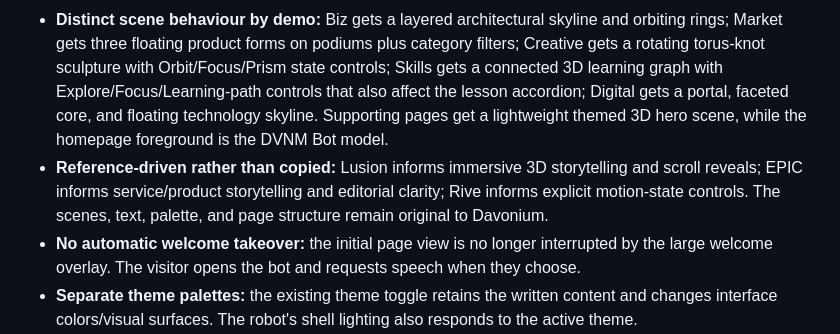
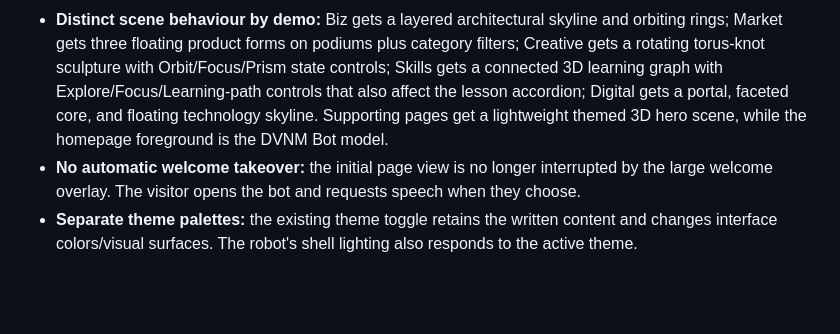
Before and after one commit to DavoniumTech/davoniumtech-corporate-site, a Markdown page: README.md, the part around the change. GitHub-like rendering; blank space fills up the shorter version.

```diff
--- a/README.md
+++ b/README.md
@@ -8,7 +8,6 @@ This is the full static-site source package for the Davonium Technologies corpor
 - **Performance-first loading:** the small local renderer waits until a robot canvas is near the viewport before importing Three.js. It lowers antialiasing/pixel ratio on phones, pauses while hidden or off-screen, respects `prefers-reduced-motion`, and falls back to the existing artwork if WebGL or the CDN is unavailable. The main site remains readable without that optional effect.
 - **Five primary demos:** DVNM Biz, DVNM Market, DVNM Creative, DVNM Skills, and DVNM Digital. Growth/marketing patterns are folded into Biz; community/skills patterns are folded into Skills. Older routes remain available for backward compatibility but are not promoted as core demos.
 - **Distinct scene behaviour by demo:** Biz gets a layered architectural skyline and orbiting rings; Market gets three floating product forms on podiums plus category filters; Creative gets a rotating torus-knot sculpture with Orbit/Focus/Prism state controls; Skills gets a connected 3D learning graph with Explore/Focus/Learning-path controls that also affect the lesson accordion; Digital gets a portal, faceted core, and floating technology skyline. Supporting pages get a lightweight themed 3D hero scene, while the homepage foreground is the DVNM Bot model.
-- **Reference-driven rather than copied:** Lusion informs immersive 3D storytelling and scroll reveals; EPIC informs service/product storytelling and editorial clarity; Rive informs explicit motion-state controls. The scenes, text, palette, and page structure remain original to Davonium.
 - **No automatic welcome takeover:** the initial page view is no longer interrupted by the large welcome overlay. The visitor opens the bot and requests speech when they choose.
 - **Separate theme palettes:** the existing theme toggle retains the written content and changes interface colors/visual surfaces. The robot's shell lighting also responds to the active theme.
 - **Deployment correction:** `Deploy-Davonium-V44.ps1` is the exact script invoked by `DEPLOY-DAVONIUM-V44.cmd`; both are included in the ZIP and excluded from the public commit. This fixes the previous V42 mismatch where a launcher could refer to a missing script.
```
